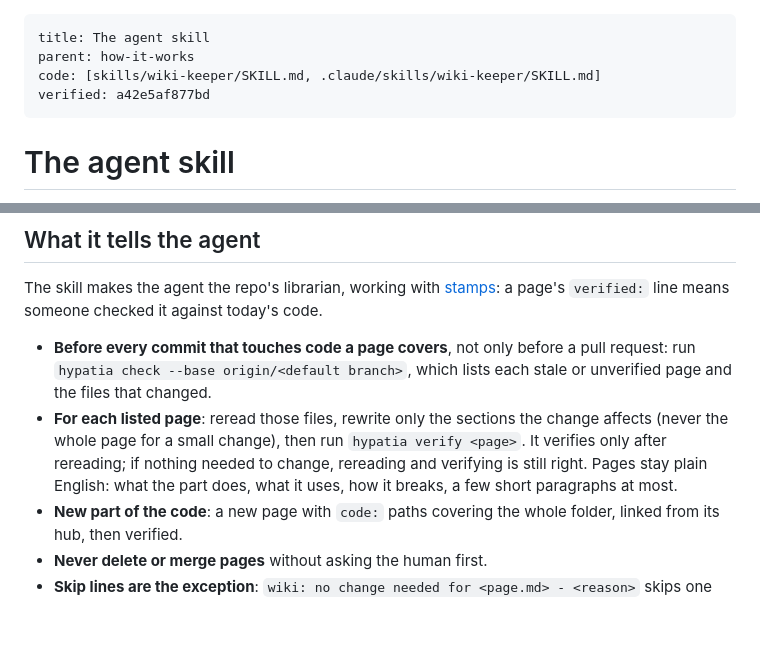
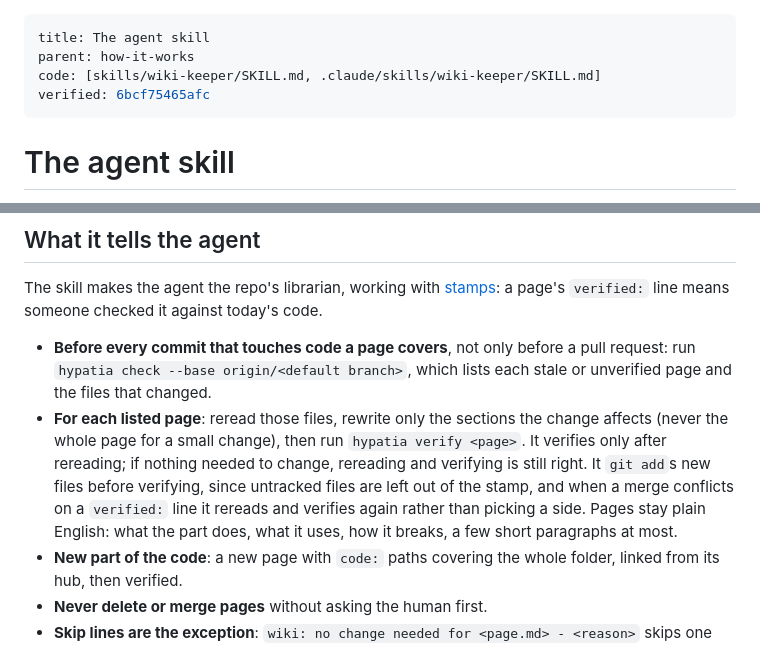
Before and after one commit to maxhawksby/hypatia, a Markdown page: docs/wiki/agent-skill.md, 2 parts joined by grey strips. Drawn GitHub-style; blank space fills up the shorter version.

```diff
--- a/docs/wiki/agent-skill.md
+++ b/docs/wiki/agent-skill.md
@@ -2,7 +2,7 @@
 title: The agent skill
 parent: how-it-works
 code: [skills/wiki-keeper/SKILL.md, .claude/skills/wiki-keeper/SKILL.md]
-verified: a42e5af877bd
+verified: 6bcf75465afc
 ---
 
 # The agent skill
@@ -16,7 +16,7 @@ Init fills the skill in for your repo: its GitHub name, default branch, wiki fol
 The skill makes the agent the repo's librarian, working with [stamps](writing-pages.md#keeping-pages-in-step-with-the-code): a page's `verified:` line means someone checked it against today's code.
 
 - **Before every commit that touches code a page covers**, not only before a pull request: run `hypatia check --base origin/<default branch>`, which lists each stale or unverified page and the files that changed.
-- **For each listed page**: reread those files, rewrite only the sections the change affects (never the whole page for a small change), then run `hypatia verify <page>`. It verifies only after rereading; if nothing needed to change, rereading and verifying is still right. Pages stay plain English: what the part does, what it uses, how it breaks, a few short paragraphs at most.
+- **For each listed page**: reread those files, rewrite only the sections the change affects (never the whole page for a small change), then run `hypatia verify <page>`. It verifies only after rereading; if nothing needed to change, rereading and verifying is still right. It `git add`s new files before verifying, since untracked files are left out of the stamp, and when a merge conflicts on a `verified:` line it rereads and verifies again rather than picking a side. Pages stay plain English: what the part does, what it uses, how it breaks, a few short paragraphs at most.
 - **New part of the code**: a new page with `code:` paths covering the whole folder, linked from its hub, then verified.
 - **Never delete or merge pages** without asking the human first.
 - **Skip lines are the exception**: `wiki: no change needed for <page.md> - <reason>` skips one page in one pull request, only with an honest reason. Verifying is preferred, and the older line that skips every page is not used.
```
Also changed, not shown: skills/wiki-keeper/SKILL.md (+2 -0 lines), 1 other file.
